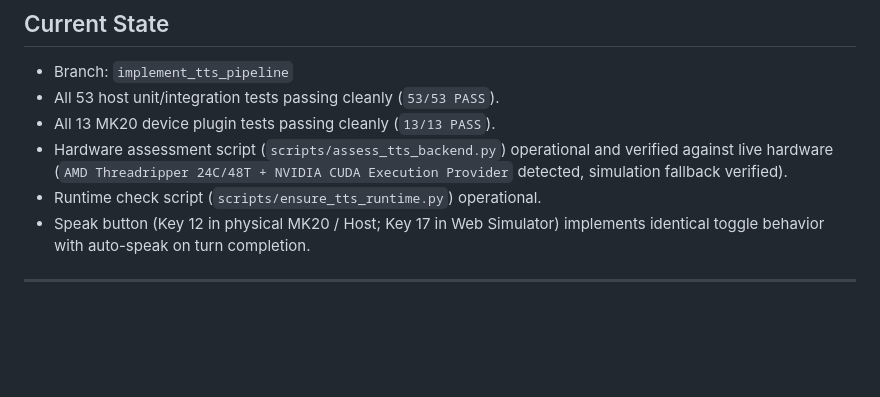
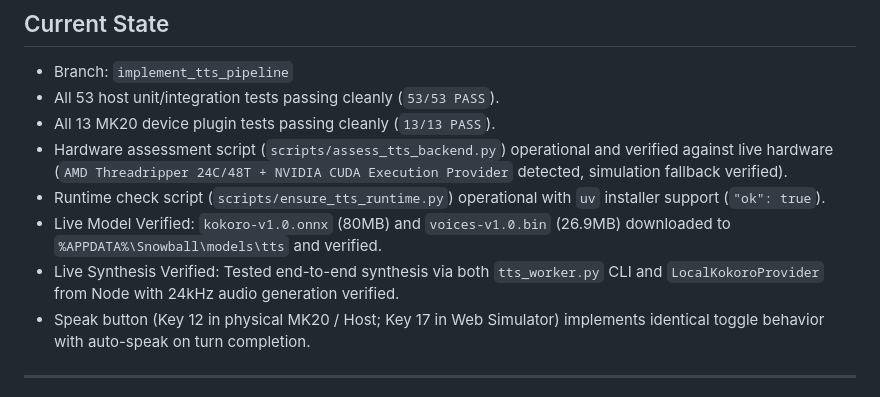
Before and after one commit to fkiller/Snowball_Control, a Markdown page: HANDOFF.md, the part around the change. Rendered like a GitHub page; blank space fills up the shorter version.

Commit message:
docs: update HANDOFF.md with live TTS synthesis and uv verification

```diff
--- a/HANDOFF.md
+++ b/HANDOFF.md
@@ -36,7 +36,9 @@ Completed full TTS pipeline implementation, verified all unit and integration te
 - All 53 host unit/integration tests passing cleanly (`53/53 PASS`).
 - All 13 MK20 device plugin tests passing cleanly (`13/13 PASS`).
 - Hardware assessment script (`scripts/assess_tts_backend.py`) operational and verified against live hardware (`AMD Threadripper 24C/48T + NVIDIA CUDA Execution Provider` detected, simulation fallback verified).
-- Runtime check script (`scripts/ensure_tts_runtime.py`) operational.
+- Runtime check script (`scripts/ensure_tts_runtime.py`) operational with `uv` installer support (`"ok": true`).
+- Live Model Verified: `kokoro-v1.0.onnx` (80MB) and `voices-v1.0.bin` (26.9MB) downloaded to `%APPDATA%\Snowball\models\tts` and verified.
+- Live Synthesis Verified: Tested end-to-end synthesis via both `tts_worker.py` CLI and `LocalKokoroProvider` from Node with 24kHz audio generation verified.
 - Speak button (Key 12 in physical MK20 / Host; Key 17 in Web Simulator) implements identical toggle behavior with auto-speak on turn completion.
 
 ---
```
